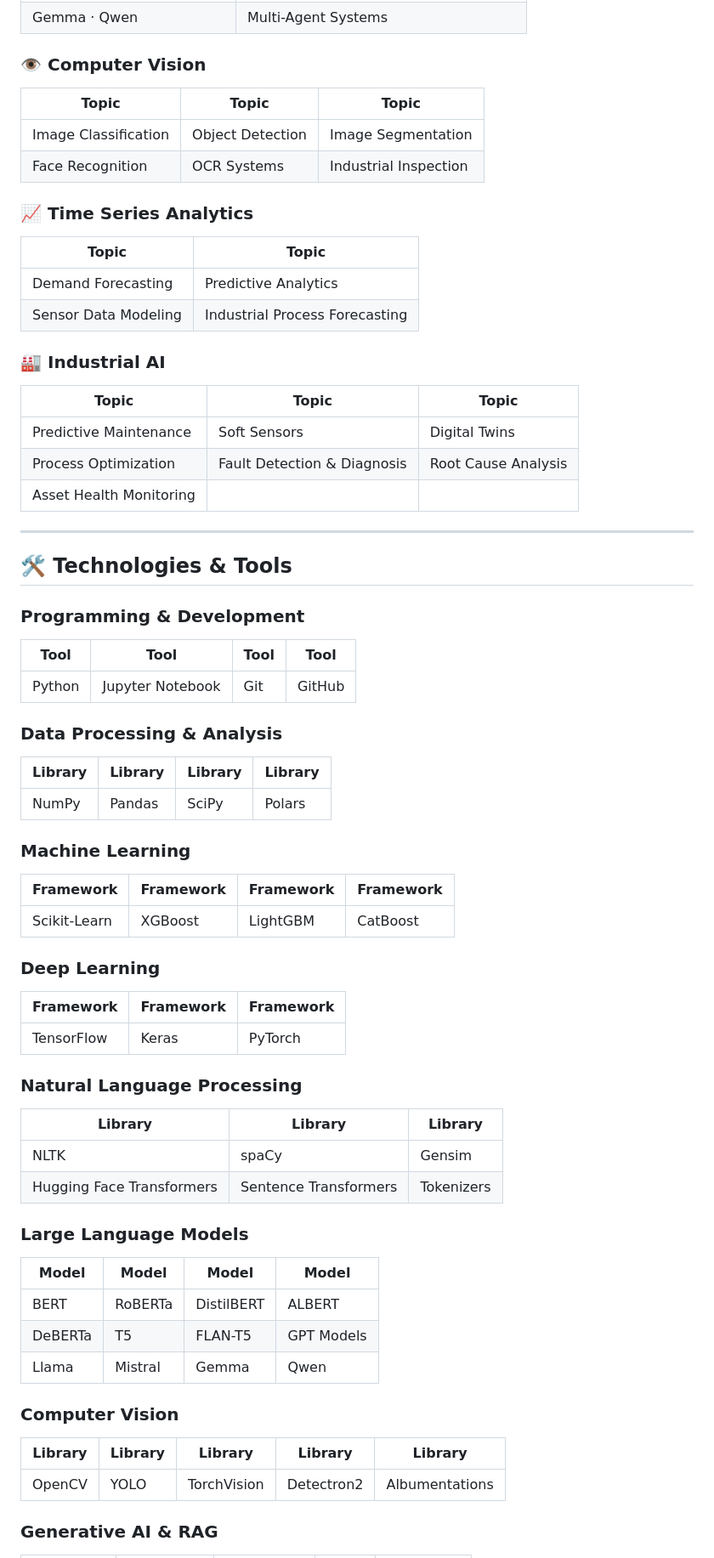
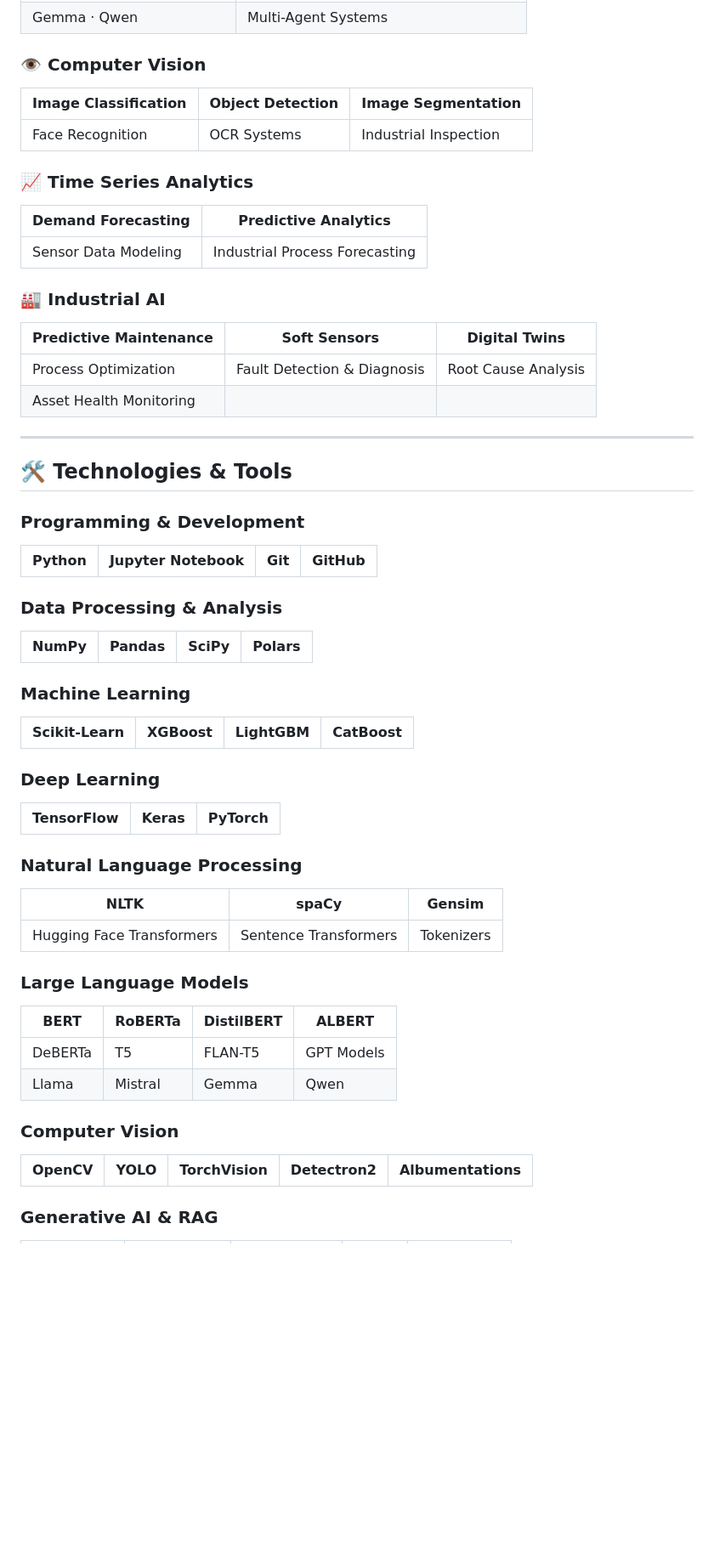
Before and after one commit to mohammadrezamirtaleb/AI-Powered-Projects, a Markdown page: README.md, the part around one of its changes. Shown at 85% size. Drawn GitHub-style; blank space fills up the shorter version.

Commit message:
style: Fix repeated table headers in Technologies, Domains, and Standards sections

```diff
--- a/README.md
+++ b/README.md
@@ -154,23 +154,20 @@ AI-Powered-Projects (branch: ai-powered-projects)
 
 ### 👁️ Computer Vision
 
-| Topic | Topic | Topic |
-|-------|-------|-------|
 | Image Classification | Object Detection | Image Segmentation |
+|---------------------|-----------------|-------------------|
 | Face Recognition | OCR Systems | Industrial Inspection |
 
 ### 📈 Time Series Analytics
 
-| Topic | Topic |
-|-------|-------|
 | Demand Forecasting | Predictive Analytics |
+|--------------------|---------------------|
 | Sensor Data Modeling | Industrial Process Forecasting |
 
 ### 🏭 Industrial AI
 
-| Topic | Topic | Topic |
-|-------|-------|-------|
 | Predictive Maintenance | Soft Sensors | Digital Twins |
+|------------------------|-------------|---------------|
 | Process Optimization | Fault Detection & Diagnosis | Root Cause Analysis |
 | Asset Health Monitoring | | |
 
@@ -180,48 +177,41 @@ AI-Powered-Projects (branch: ai-powered-projects)
 
 ### Programming & Development
 
-| Tool | Tool | Tool | Tool |
-|------|------|------|------|
 | Python | Jupyter Notebook | Git | GitHub |
+|--------|-----------------|-----|--------|
 
 ### Data Processing & Analysis
 
-| Library | Library | Library | Library |
-|---------|---------|---------|---------|
 | NumPy | Pandas | SciPy | Polars |
+|-------|--------|-------|--------|
 
 ### Machine Learning
 
-| Framework | Framework | Framework | Framework |
-|-----------|-----------|-----------|-----------|
 | Scikit-Learn | XGBoost | LightGBM | CatBoost |
+|-------------|---------|----------|---------|
 
 ### Deep Learning
 
-| Framework | Framework | Framework |
-|-----------|-----------|-----------|
 | TensorFlow | Keras | PyTorch |
+|------------|-------|---------|
 
 ### Natural Language Processing
 
-| Library | Library | Library |
-|---------|---------|---------|
 | NLTK | spaCy | Gensim |
+|------|-------|--------|
 | Hugging Face Transformers | Sentence Transformers | Tokenizers |
 
 ### Large Language Models
 
-| Model | Model | Model | Model |
-|-------|-------|-------|-------|
 | BERT | RoBERTa | DistilBERT | ALBERT |
+|------|---------|------------|--------|
 | DeBERTa | T5 | FLAN-T5 | GPT Models |
 | Llama | Mistral | Gemma | Qwen |
 
 ### Computer Vision
 
-| Library | Library | Library | Library | Library |
-|---------|---------|---------|---------|---------|
 | OpenCV | YOLO | TorchVision | Detectron2 | Albumentations |
+|--------|------|-------------|-----------|----------------|
 
 ### Generative AI & RAG
 
```
Also changed, not shown: other parts of README.md (+6 -12 lines).
